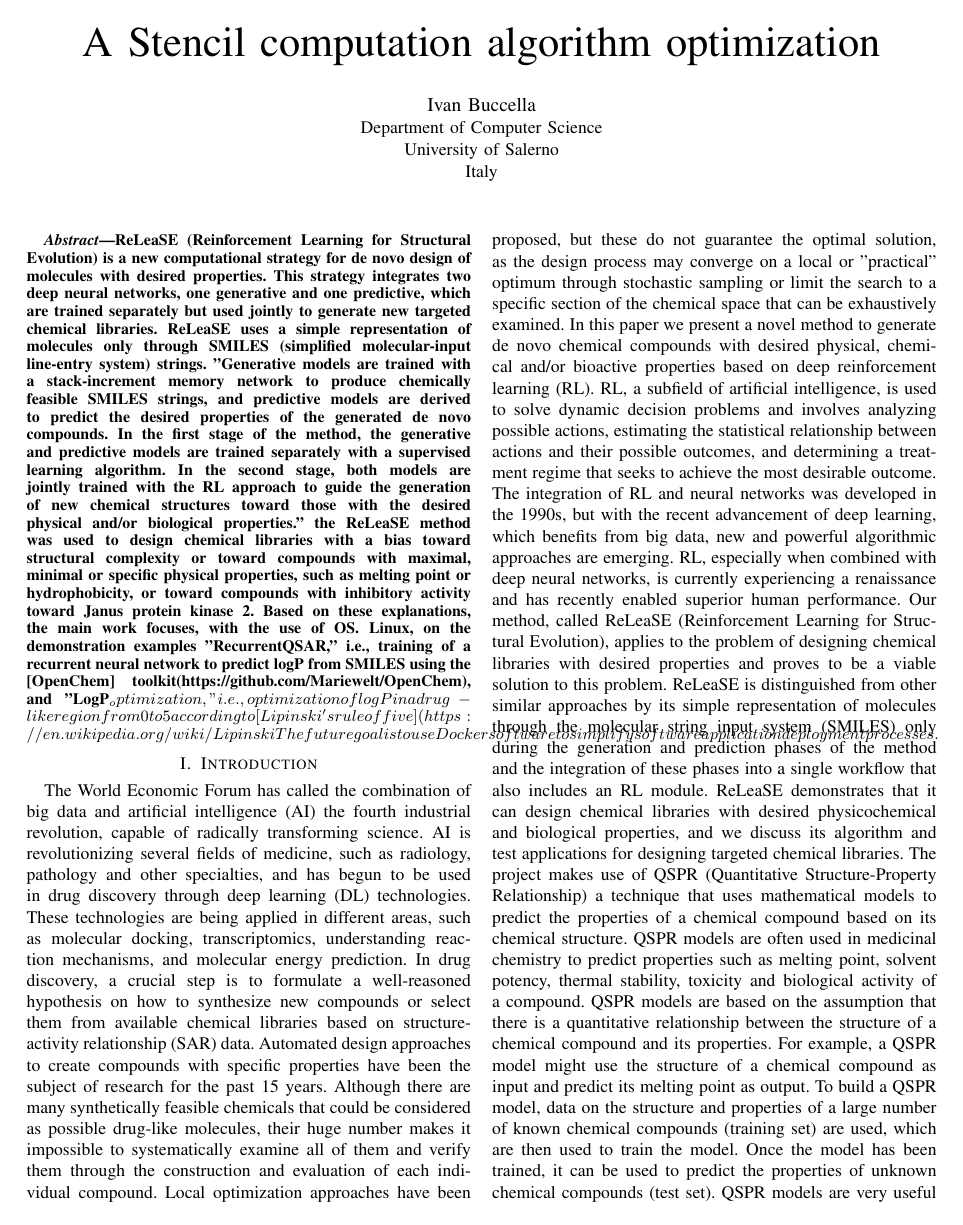
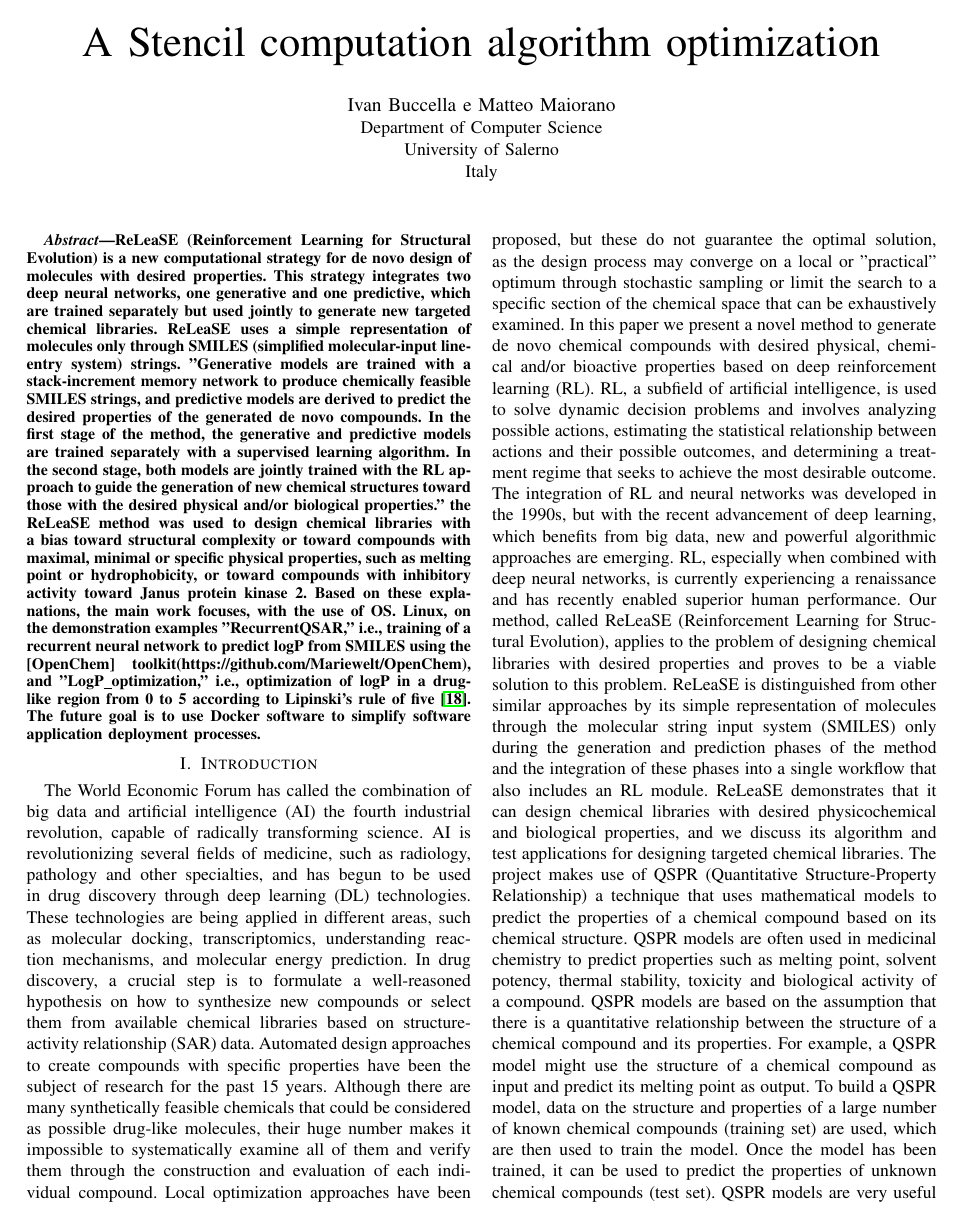
Before and after one commit to IvanBuccella/SF2Bio, a LaTeX paper (SF2Bio/documentation.tex): page 1 of 8. Compiled offline with pdfLaTeX.

Commit message:
documents relazione

```diff
--- a/SF2Bio/documentation.tex
+++ b/SF2Bio/documentation.tex
@@ -29,7 +29,7 @@
 \title{A Stencil computation algorithm optimization}
 
 
-\author{\IEEEauthorblockN{Ivan Buccella}
+\author{\IEEEauthorblockN{Ivan Buccella e Matteo Maiorano}
 \IEEEauthorblockA{Department of Computer Science\\
  University of Salerno\\
  Italy}
@@ -42,7 +42,7 @@ ReLeaSE (Reinforcement Learning for Structural Evolution) is a new computational
 ReLeaSE uses a simple representation of molecules only through SMILES (simplified molecular-input line-entry system) strings.
 "Generative models are trained with a stack-increment memory network to produce chemically feasible SMILES strings, and predictive models are derived to predict the desired properties of the generated de novo compounds. In the first stage of the method, the generative and predictive models are trained separately with a supervised learning algorithm. In the second stage, both models are jointly trained with the RL approach to guide the generation of new chemical structures toward those with the desired physical and/or biological properties."
 the ReLeaSE method was used to design chemical libraries with a bias toward structural complexity or toward compounds with maximal, minimal or specific physical properties, such as melting point or hydrophobicity, or toward compounds with inhibitory activity toward Janus protein kinase 2.
-Based on these explanations, the main work focuses, with the use of OS. Linux, on the demonstration examples "RecurrentQSAR," i.e., training of a recurrent neural network to predict logP from SMILES using the [OpenChem] toolkit(https://github.com/Mariewelt/OpenChem), and "LogP_optimization," i.e., optimization of logP in a drug-like region from 0 to 5 according to [Lipinski's rule of five] (https://en.wikipedia.org/wiki/Lipinski%27s_rule_of_five).
+Based on these explanations, the main work focuses, with the use of OS. Linux, on the demonstration examples "RecurrentQSAR," i.e., training of a recurrent neural network to predict logP from SMILES using the [OpenChem] toolkit(https://github.com/Mariewelt/OpenChem), and "LogP\_optimization," i.e., optimization of logP in a drug-like region from 0 to 5 according to Lipinski's rule of five \cite{lipinski-rule}.
 The future goal is to use Docker software to simplify software application deployment processes.
 
 \end{abstract}
```
Also changed, not shown: SF2Bio/documentation.bbl (added), SF2Bio/documentation.ind (added), SF2Bio/documentation.pdf (added), SF2Bio/example-plot.pdf (added), SF2Bio/documentation.tex (3 more changed lines), 7 other files.
